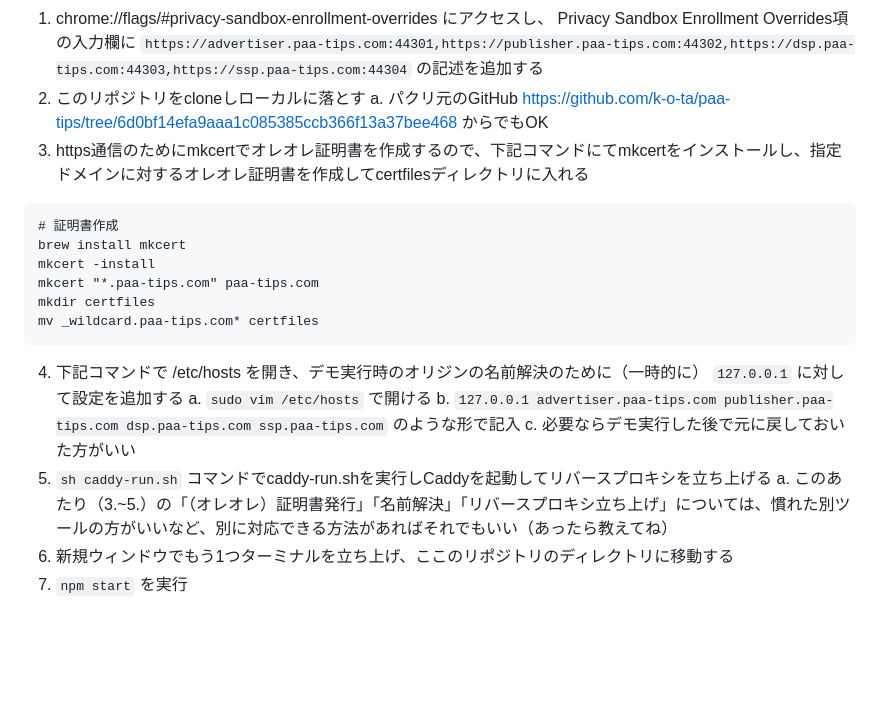
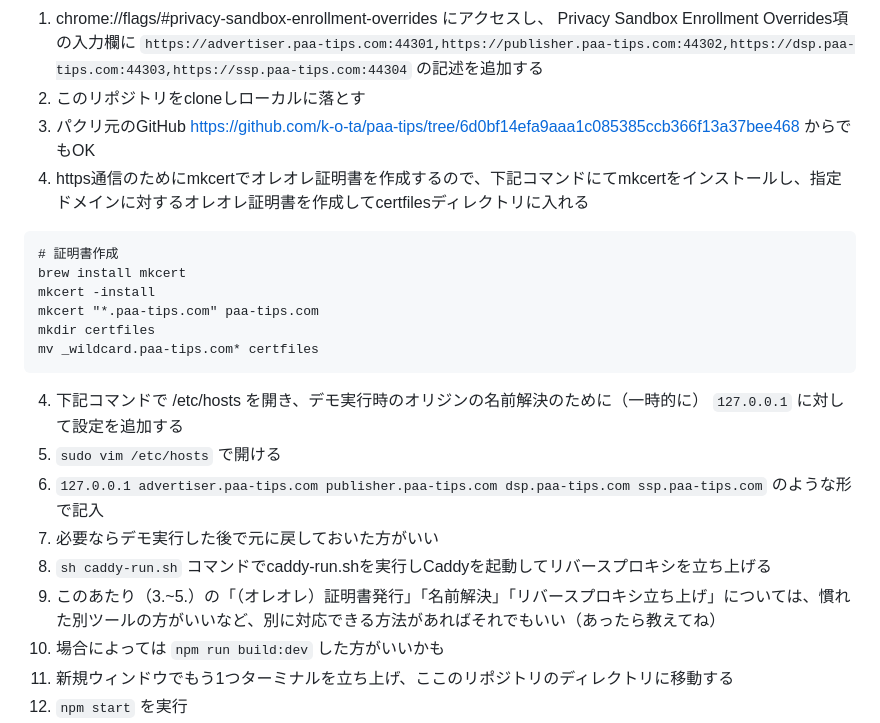
Before and after one commit to Takamasa-Murano/ProtectedAudienceAPITest, a Markdown page: README.md, the part around the change. Rendered like a GitHub page; blank space fills up the shorter version.

````diff
--- a/README.md
+++ b/README.md
@@ -9,7 +9,7 @@
 
 1. chrome://flags/#privacy-sandbox-enrollment-overrides にアクセスし、 Privacy Sandbox Enrollment Overrides項の入力欄に `https://advertiser.paa-tips.com:44301,https://publisher.paa-tips.com:44302,https://dsp.paa-tips.com:44303,https://ssp.paa-tips.com:44304` の記述を追加する
 2. このリポジトリをcloneしローカルに落とす
-  a. パクリ元のGitHub https://github.com/k-o-ta/paa-tips/tree/6d0bf14efa9aaa1c085385ccb366f13a37bee468 からでもOK
+  1. パクリ元のGitHub https://github.com/k-o-ta/paa-tips/tree/6d0bf14efa9aaa1c085385ccb366f13a37bee468 からでもOK
 3. https通信のためにmkcertでオレオレ証明書を作成するので、下記コマンドにてmkcertをインストールし、指定ドメインに対するオレオレ証明書を作成してcertfilesディレクトリに入れる
 
 ```
@@ -22,11 +22,12 @@ mv _wildcard.paa-tips.com* certfiles
 ```
 
 4. 下記コマンドで /etc/hosts を開き、デモ実行時のオリジンの名前解決のために（一時的に） `127.0.0.1` に対して設定を追加する
-  a. `sudo vim /etc/hosts` で開ける
-  b. `127.0.0.1 advertiser.paa-tips.com publisher.paa-tips.com dsp.paa-tips.com ssp.paa-tips.com` のような形で記入
-  c. 必要ならデモ実行した後で元に戻しておいた方がいい
+  1. `sudo vim /etc/hosts` で開ける
+  2. `127.0.0.1 advertiser.paa-tips.com publisher.paa-tips.com dsp.paa-tips.com ssp.paa-tips.com` のような形で記入
+  3. 必要ならデモ実行した後で元に戻しておいた方がいい
 5. `sh caddy-run.sh` コマンドでcaddy-run.shを実行しCaddyを起動してリバースプロキシを立ち上げる
-  a. このあたり（3.~5.）の「（オレオレ）証明書発行」「名前解決」「リバースプロキシ立ち上げ」については、慣れた別ツールの方がいいなど、別に対応できる方法があればそれでもいい（あったら教えてね）
+  1. このあたり（3.~5.）の「（オレオレ）証明書発行」「名前解決」「リバースプロキシ立ち上げ」については、慣れた別ツールの方がいいなど、別に対応できる方法があればそれでもいい（あったら教えてね）
+  2. 場合によっては `npm run build:dev` した方がいいかも
 6. 新規ウィンドウでもう1つターミナルを立ち上げ、ここのリポジトリのディレクトリに移動する
 7. `npm start` を実行
 8. https://advertiser.paa-tips.com:44301/advertiser/index.html にGoogle Chromeでアクセスする（シークレットウィンドウは使わない）
````
